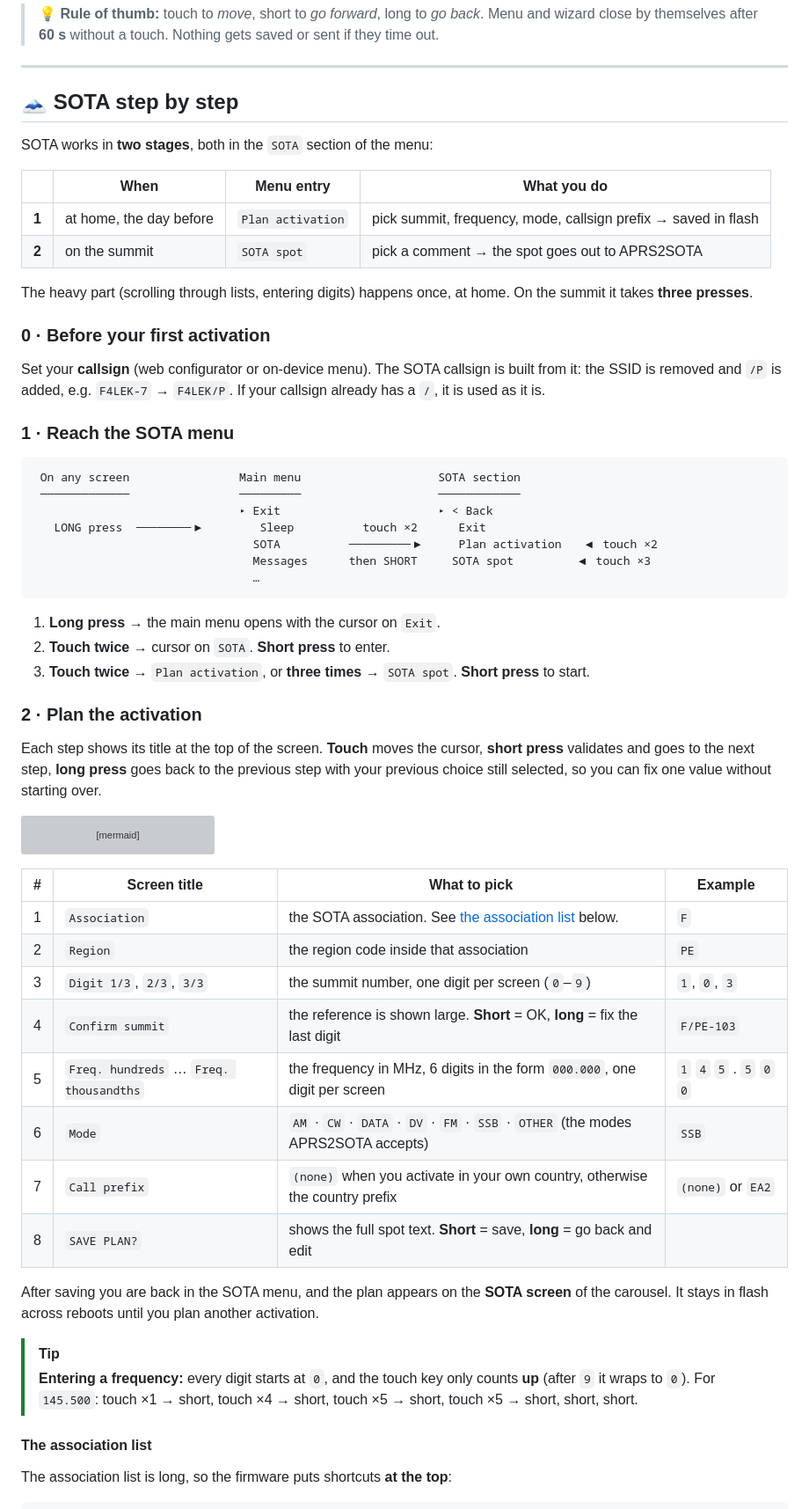
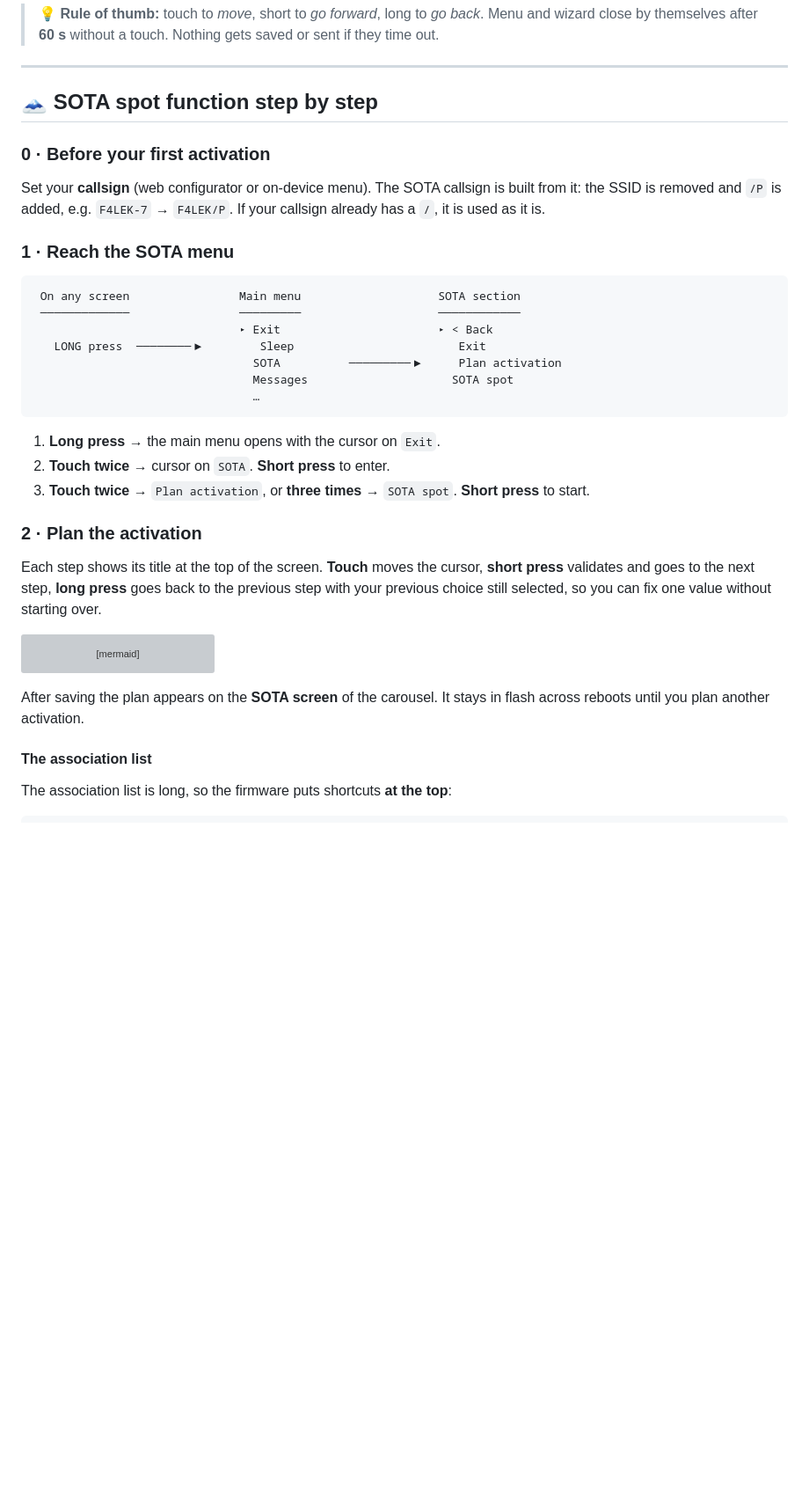
Before and after one commit to remy33140/F4LEK-TECHO-APRS, a Markdown page: README.md, the part around one of its changes. Shown at 88% size. GitHub-like rendering; blank space fills up the shorter version; grey boxes are pictures that could not be loaded.

````diff
--- a/README.md
+++ b/README.md
@@ -62,17 +62,8 @@ The T-Echo has two controls: the **touch key** (capacitive pad) and the **physic
 
 ---
 
-## 🗻 SOTA step by step
+## 🗻 SOTA spot function step by step
 
-SOTA works in **two stages**, both in the `SOTA` section of the menu:
-
-| | When | Menu entry | What you do |
-|:-:|---|---|---|
-| **1** | at home, the day before | `Plan activation` | pick summit, frequency, mode, callsign prefix → saved in flash |
-| **2** | on the summit | `SOTA spot` | pick a comment → the spot goes out to APRS2SOTA |
-
-The heavy part (scrolling through lists, entering digits) happens once, at home.
-On the summit it takes **three presses**.
 
 ### 0 · Before your first activation
 
@@ -86,9 +77,9 @@ If your callsign already has a `/`, it is used as it is.
  On any screen                Main menu                    SOTA section
  ─────────────                ─────────                    ────────────
                               ▸ Exit                       ▸ < Back
-   LONG press  ────────▶        Sleep          touch ×2      Exit
-                                SOTA          ─────────▶     Plan activation   ◀ touch ×2
-                                Messages      then SHORT     SOTA spot         ◀ touch ×3
+   LONG press  ────────▶        Sleep                        Exit
+                                SOTA          ─────────▶     Plan activation
+                                Messages                     SOTA spot
                                 …
 ```
 
@@ -114,24 +105,10 @@ flowchart LR
     A -. "Re F/PE-103" .-> F
 ```
 
-| # | Screen title | What to pick | Example |
-|:-:|---|---|---|
-| 1 | `Association` | the SOTA association. See [the association list](#the-association-list) below. | `F` |
-| 2 | `Region` | the region code inside that association | `PE` |
-| 3 | `Digit 1/3`, `2/3`, `3/3` | the summit number, one digit per screen (`0`–`9`) | `1`, `0`, `3` |
-| 4 | `Confirm summit` | the reference is shown large. **Short** = OK, **long** = fix the last digit | `F/PE-103` |
-| 5 | `Freq. hundreds` … `Freq. thousandths` | the frequency in MHz, 6 digits in the form `000.000`, one digit per screen | `1` `4` `5` . `5` `0` `0` |
-| 6 | `Mode` | `AM` · `CW` · `DATA` · `DV` · `FM` · `SSB` · `OTHER` (the modes APRS2SOTA accepts) | `SSB` |
-| 7 | `Call prefix` | `(none)` when you activate in your own country, otherwise the country prefix | `(none)` or `EA2` |
-| 8 | `SAVE PLAN?` | shows the full spot text. **Short** = save, **long** = go back and edit | |
 
-After saving you are back in the SOTA menu, and the plan appears on the **SOTA screen** of the
+After saving the plan appears on the **SOTA screen** of the
 carousel. It stays in flash across reboots until you plan another activation.
 
-> [!TIP]
-> **Entering a frequency:** every digit starts at `0`, and the touch key only counts **up**
-> (after `9` it wraps to `0`). For `145.500`: touch ×1 → short, touch ×4 → short, touch ×5 → short,
-> touch ×5 → short, short, short.
 
 #### The association list
 
````
Also changed, not shown: other parts of README.md (+7 -21 lines).
